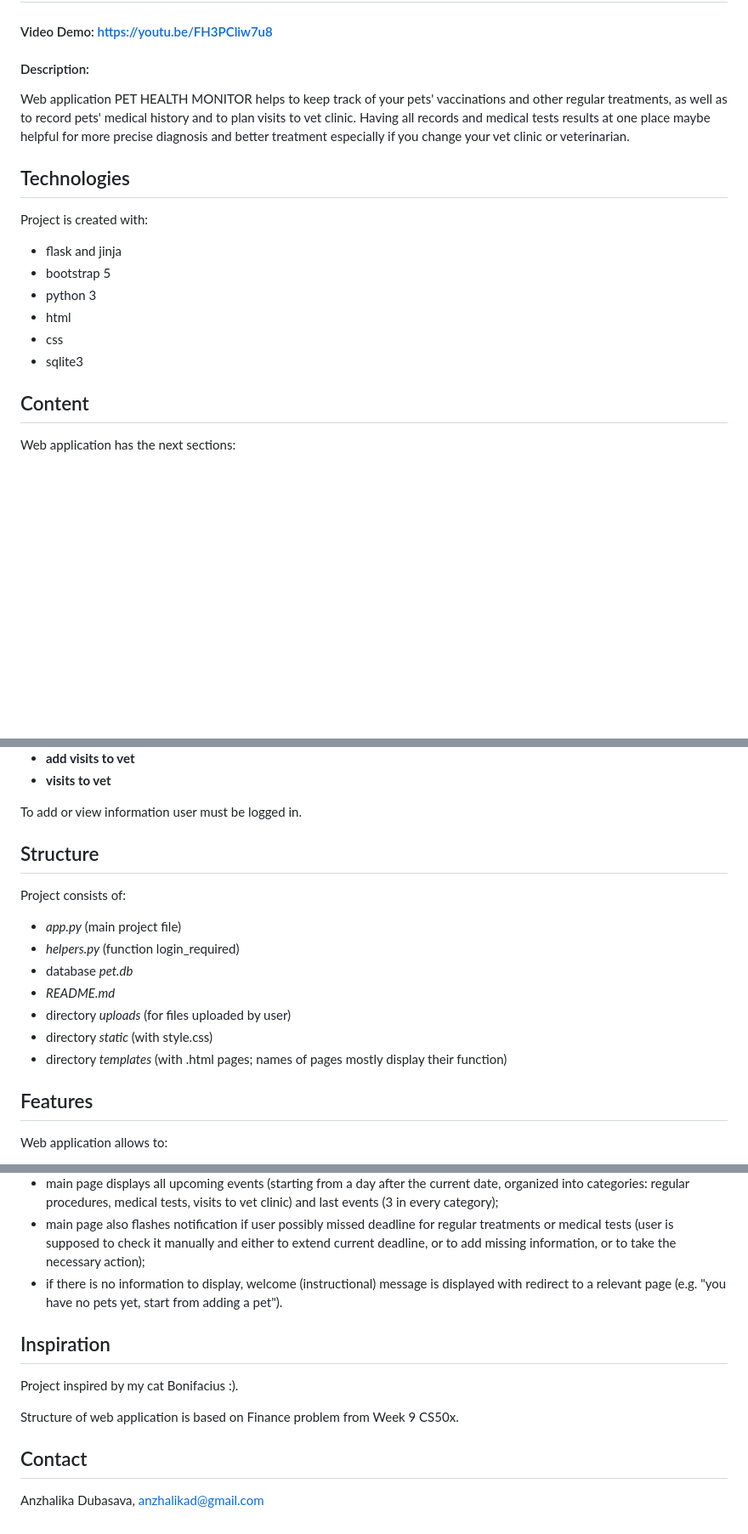
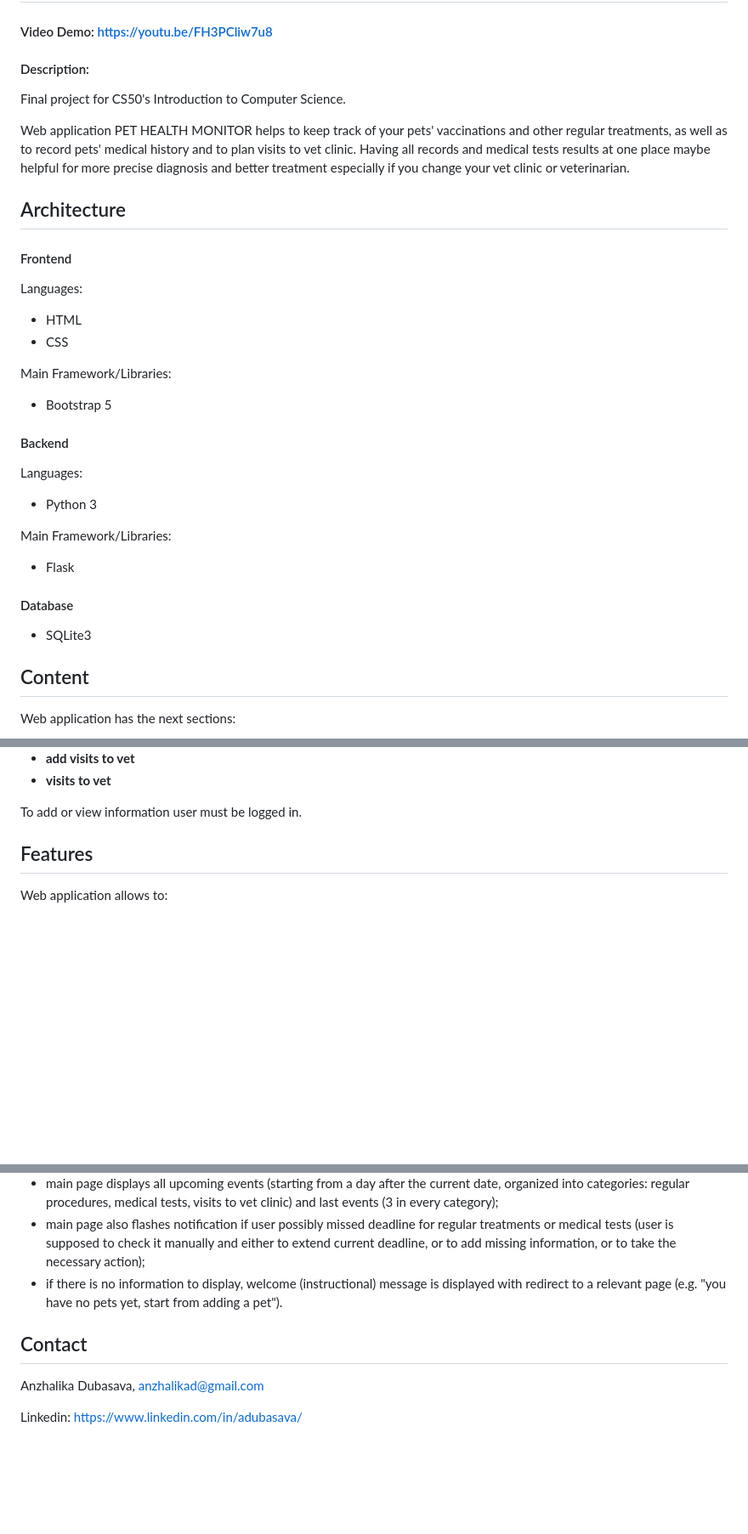
Before and after one commit to adubasava/pet_health, a Markdown page: README.md, 3 parts joined by grey strips. Shown: that part at 85% size. Drawn GitHub-style; blank space fills up the shorter version.

```diff
--- a/README.md
+++ b/README.md
@@ -1,16 +1,28 @@
 # PET HEALTH MONITOR
 #### Video Demo:  https://youtu.be/FH3PCliw7u8
 #### Description:
+Final project for CS50's Introduction to Computer Science.
+
 Web application PET HEALTH MONITOR helps to keep track of your pets' vaccinations and other regular treatments, as well as to record pets' medical history and to plan visits to vet clinic. Having all records and medical tests results at one place maybe helpful for more precise diagnosis and better treatment especially if you change your vet clinic or veterinarian.
 
-## Technologies
-Project is created with:
-* flask and jinja
-* bootstrap 5
-* python 3
-* html
-* css
-* sqlite3
+## Architecture
+#### Frontend
+Languages:
+* HTML
+* CSS
+
+Main Framework/Libraries:
+* Bootstrap 5
+
+#### Backend
+Languages:
+* Python 3
+
+Main Framework/Libraries:
+* Flask
+
+#### Database
+* SQLite3
 
 ## Content
 Web application has the next sections:
@@ -26,15 +38,6 @@ Web application has the next sections:
 
 To add or view information user must be logged in.
 
-## Structure
-Project consists of:
-* *app.py* (main project file)
-* *helpers.py* (function login_required)
-* database *pet.db*
-* *README.md*
-* directory *uploads* (for files uploaded by user)
-* directory *static* (with style.css)
-* directory *templates* (with .html pages; names of pages mostly display their function)
 
 ## Features
 Web application allows to:
@@ -51,10 +54,8 @@ Web application allows to:
 * main page also flashes notification if user possibly missed deadline for regular treatments or medical tests (user is supposed to check it manually and either to extend current deadline, or to add missing information, or to take the necessary action);
 * if there is no information to display, welcome (instructional) message is displayed with redirect to a relevant page (e.g. "you have no pets yet, start from adding a pet").
 
-## Inspiration
-Project inspired by my cat Bonifacius :).
-
-Structure of web application is based on Finance problem from Week 9 CS50x.
 
 ## Contact
 Anzhalika Dubasava, anzhalikad@gmail.com
+
+Linkedin: https://www.linkedin.com/in/adubasava/
```
